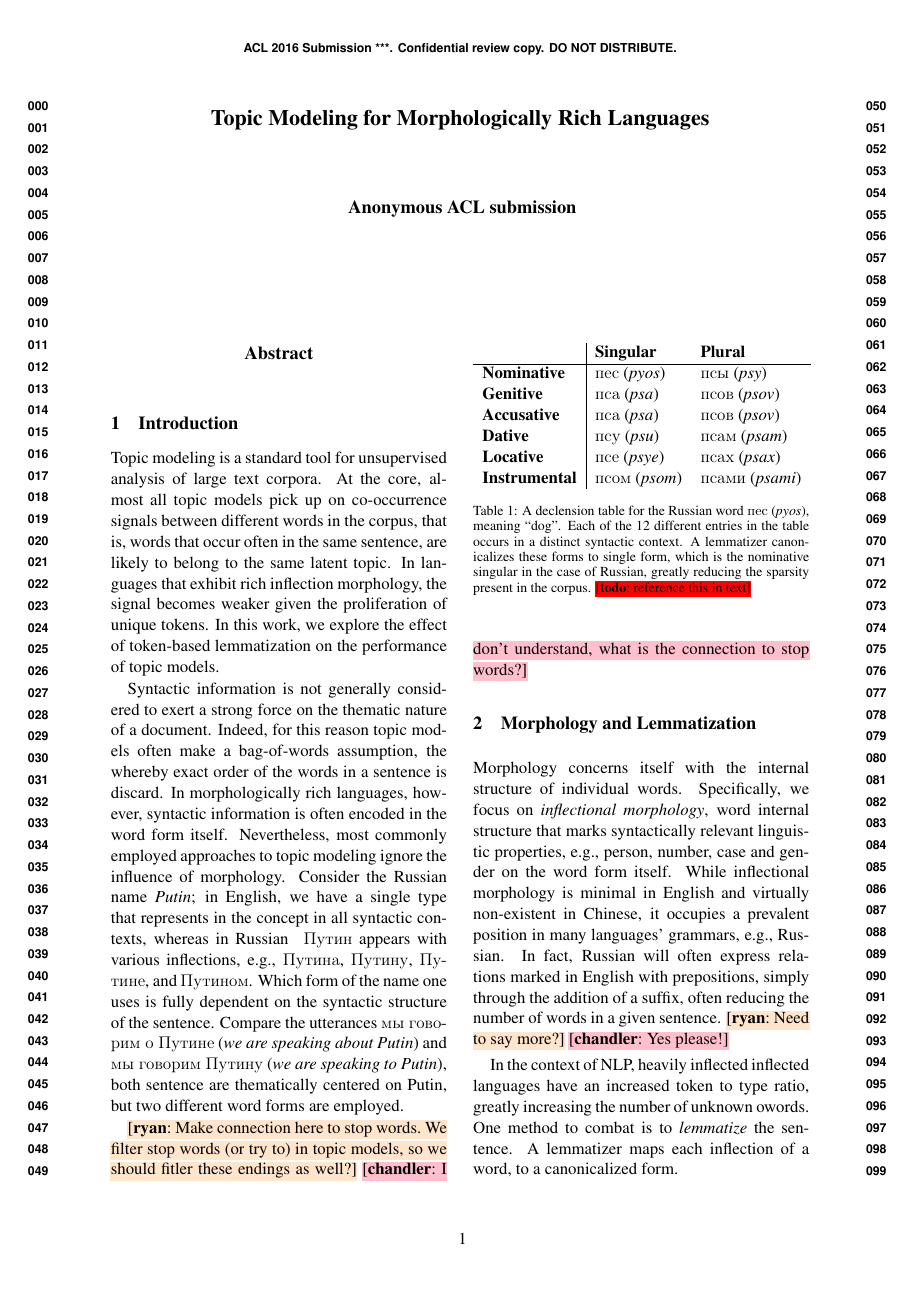
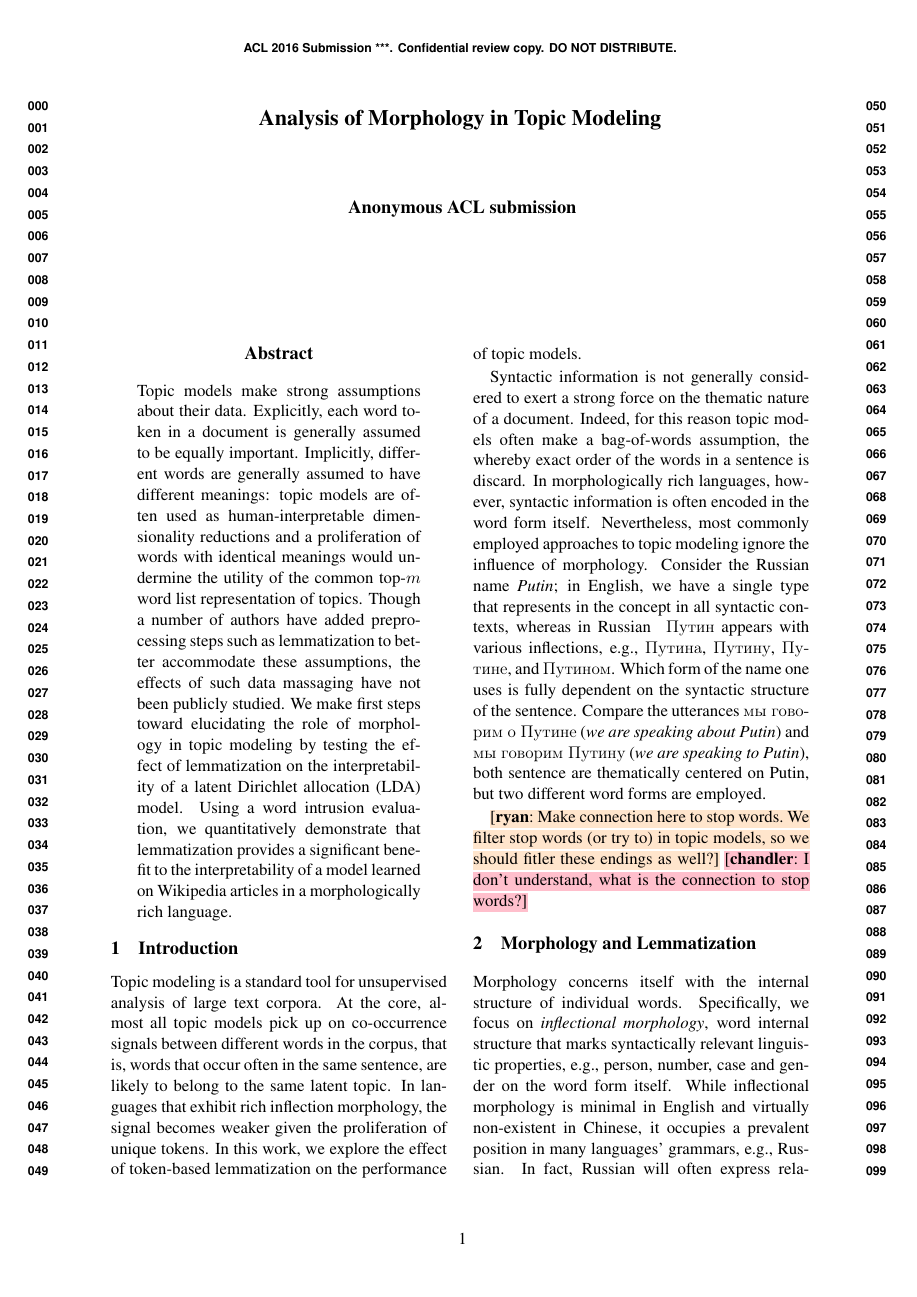
Before and after one commit to ccmaymay/lda-lemmas, a LaTeX paper (paper/russian.tex): page 1 of 4. Compiled offline with pdfLaTeX.

Commit message:
title, abs

```diff
--- a/paper/russian.tex
+++ b/paper/russian.tex
@@ -165,11 +165,27 @@
 %\titlespacing\subsection{0pt}{1pt plus 0pt minus 0pt}{1pt plus 0pt minus 0pt}
 %\titlespacing\subsubsection{0pt}{1pt plus 0pt minus 0pt}{1pt plus 0pt minus 0pt}
 
-\title{Topic Modeling for Morphologically Rich Languages}
+\title{Analysis of Morphology in Topic Modeling}
 
 \begin{document}
 \maketitle
 \begin{abstract}
+    Topic models make strong assumptions about their data.  Explicitly,
+    each word token in a document is generally assumed to be equally
+    important.  Implicitly, different words are generally assumed to
+    have different meanings: topic models are often used as
+    human-interpretable dimensionality reductions and a proliferation
+    of words with identical meanings would undermine the utility of the
+    common top-$m$ word list representation of topics.  Though a number
+    of authors have added preprocessing steps such as lemmatization to
+    better accommodate these assumptions, the effects of such data
+    massaging have not been publicly studied.  We make first steps
+    toward elucidating the role of morphology in topic modeling by
+    testing the effect of lemmatization on the interpretability of a
+    latent Dirichlet allocation (LDA) model.  Using a word intrusion
+    evaluation, we quantitatively demonstrate that lemmatization
+    provides a significant benefit to the interpretability of a model
+    learned on Wikipedia articles in a morphologically rich language.
 \end{abstract}
 
 
```
Also changed, not shown: paper/russian.tex (6 more changed lines).
